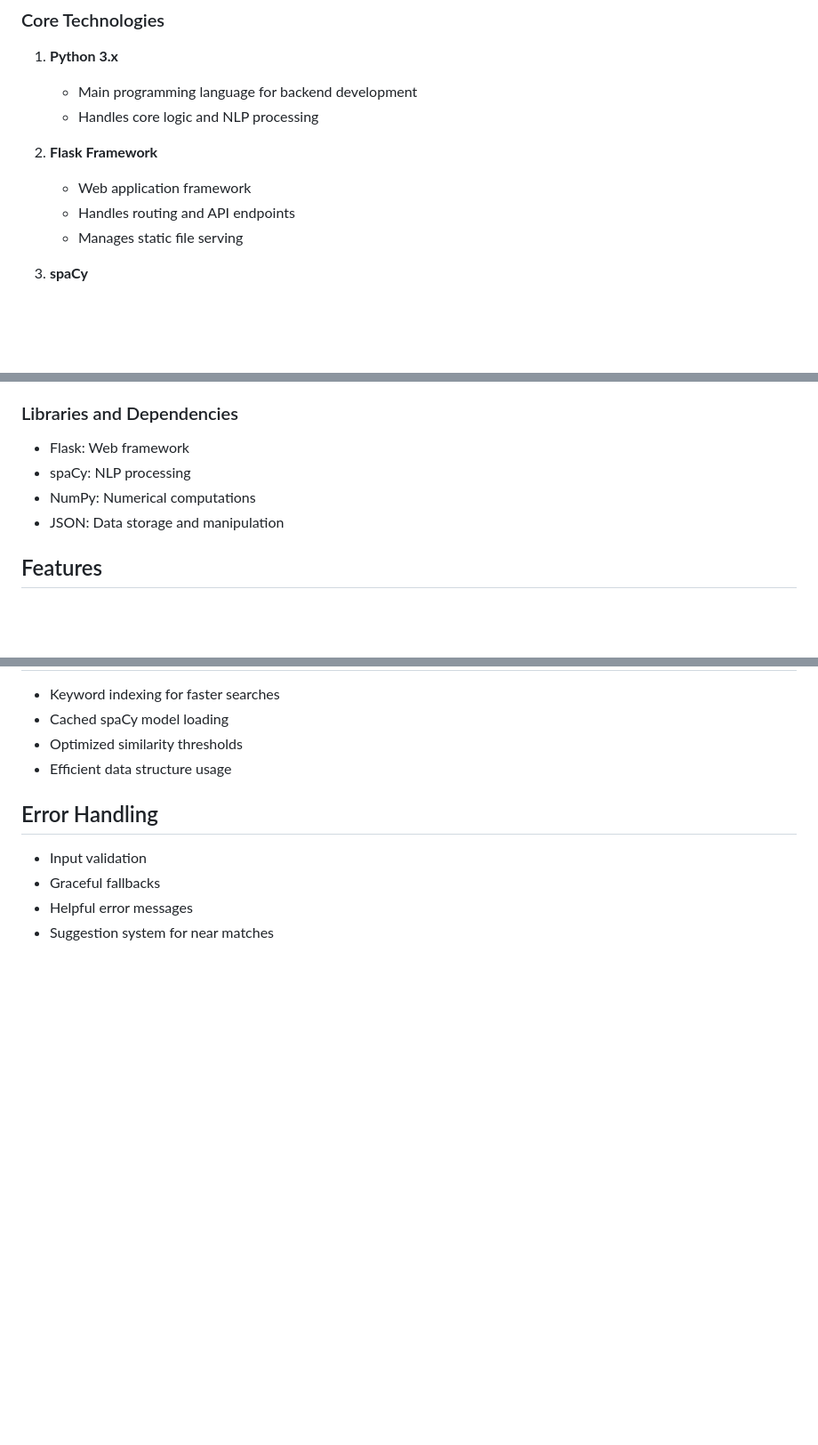
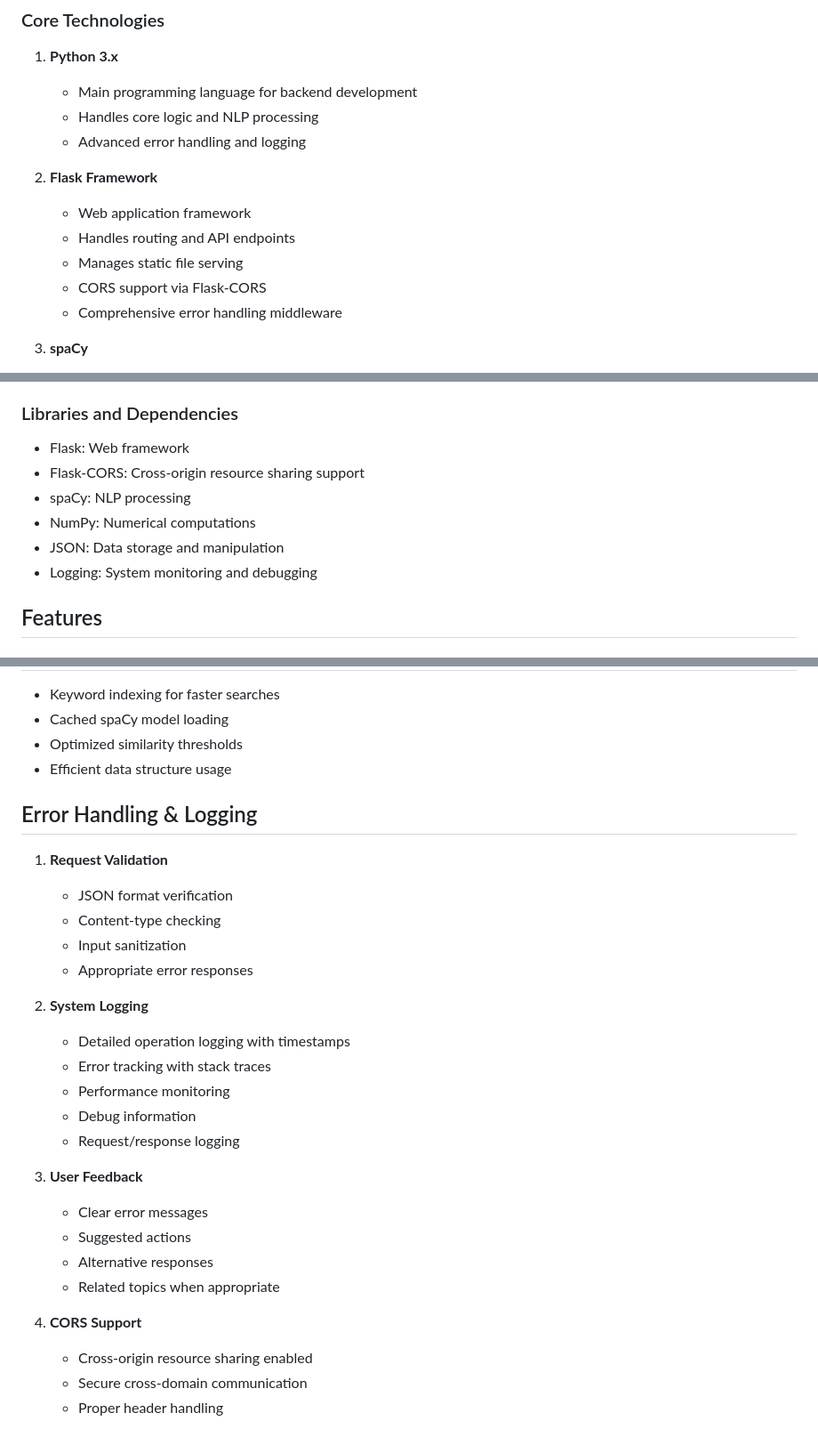
Before and after one commit to r3tr0taku/CVSU-INTELLLIGENT-FAQ-SYSTEM-w-NLP, a Markdown page: documentation.md, 3 parts joined by grey strips. Shown at 89% size. GitHub-like rendering; blank space fills up the shorter version.

Commit message:
updated documentation

```diff
--- a/documentation.md
+++ b/documentation.md
@@ -55,11 +55,14 @@ The system uses a Flask-based backend with the following components:
 1. **Python 3.x**
    - Main programming language for backend development
    - Handles core logic and NLP processing
+   - Advanced error handling and logging
 
 2. **Flask Framework**
    - Web application framework
    - Handles routing and API endpoints
    - Manages static file serving
+   - CORS support via Flask-CORS
+   - Comprehensive error handling middleware
 
 3. **spaCy**
    - Natural Language Processing library
@@ -75,9 +78,11 @@ The system uses a Flask-based backend with the following components:
 
 ### Libraries and Dependencies
 - Flask: Web framework
+- Flask-CORS: Cross-origin resource sharing support
 - spaCy: NLP processing
 - NumPy: Numerical computations
 - JSON: Data storage and manipulation
+- Logging: System monitoring and debugging
 
 ## Features
 
@@ -237,8 +242,27 @@ def nlp_search(query):
 - Optimized similarity thresholds
 - Efficient data structure usage
 
-## Error Handling
-- Input validation
-- Graceful fallbacks
-- Helpful error messages
-- Suggestion system for near matches
+## Error Handling & Logging
+1. **Request Validation**
+   - JSON format verification
+   - Content-type checking
+   - Input sanitization
+   - Appropriate error responses
+
+2. **System Logging**
+   - Detailed operation logging with timestamps
+   - Error tracking with stack traces
+   - Performance monitoring
+   - Debug information
+   - Request/response logging
+
+3. **User Feedback**
+   - Clear error messages
+   - Suggested actions
+   - Alternative responses
+   - Related topics when appropriate
+
+4. **CORS Support**
+   - Cross-origin resource sharing enabled
+   - Secure cross-domain communication
+   - Proper header handling
```
Also changed, not shown: other parts of documentation.md (+1 -1 lines).
